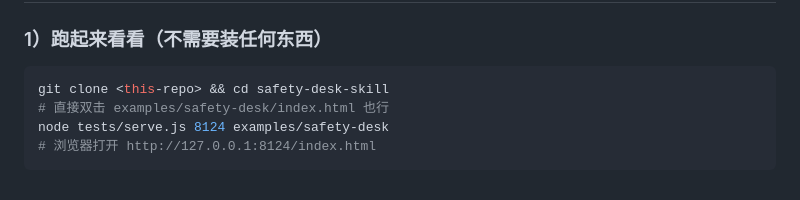
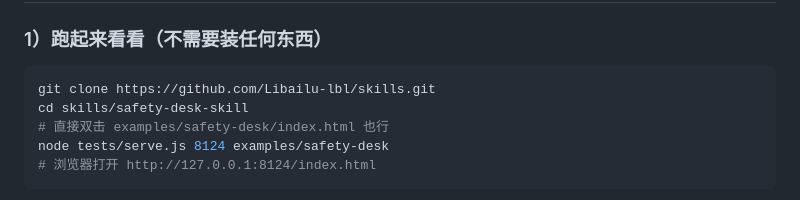
Before and after one commit to Libailu-lbl/skills, a Markdown page: safety-desk-skill/README.md, the part around the change. Rendered like a GitHub page.

Commit message:
docs: 克隆地址换成真实仓库地址，替换占位符 <this-repo>

````diff
--- a/safety-desk-skill/README.md
+++ b/safety-desk-skill/README.md
@@ -52,7 +52,8 @@
 ### 1）跑起来看看（不需要装任何东西）
 
 ```bash
-git clone <this-repo> && cd safety-desk-skill
+git clone https://github.com/Libailu-lbl/skills.git
+cd skills/safety-desk-skill
 # 直接双击 examples/safety-desk/index.html 也行
 node tests/serve.js 8124 examples/safety-desk
 # 浏览器打开 http://127.0.0.1:8124/index.html
````
Also changed, not shown: 1 other file.
